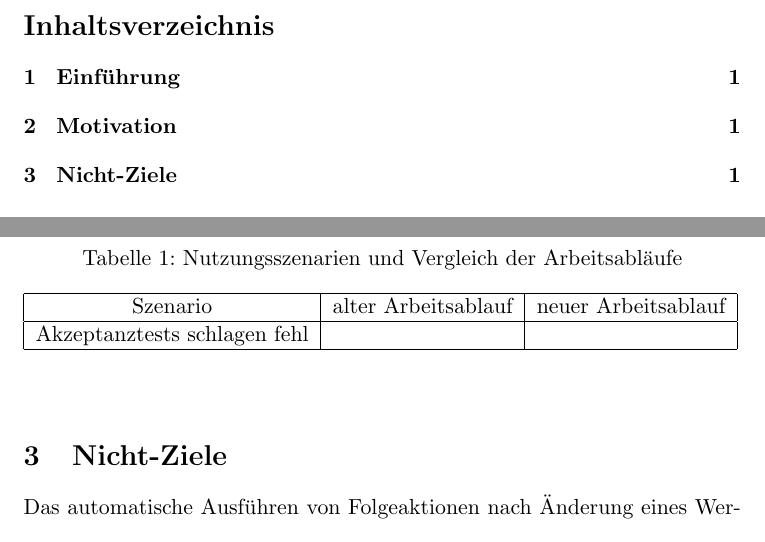
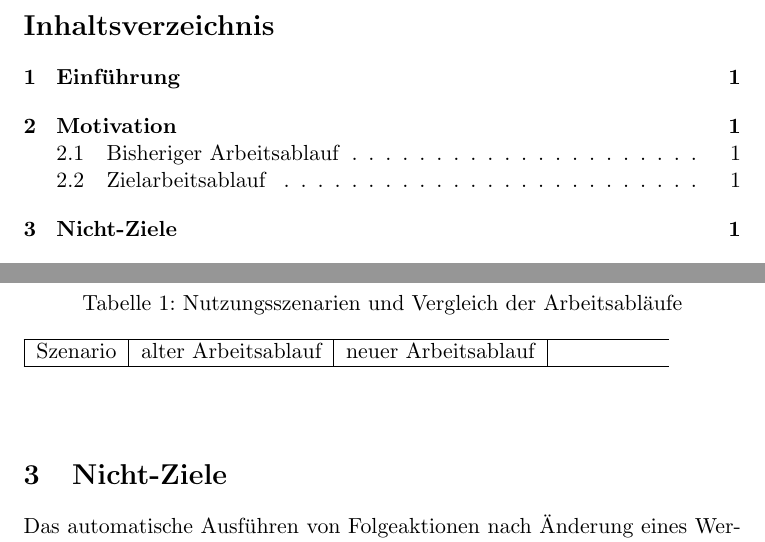
Before and after one commit to AndreiUlmeyda/terminal-config-manager, a LaTeX document (doc/lastenheft.tex): two parts of page 2 of 2, joined at a grey line, cut so that both start at the same text. Compiled offline with pdfLaTeX.

```diff
--- a/doc/lastenheft.tex
+++ b/doc/lastenheft.tex
@@ -6,6 +6,7 @@
 \usepackage{ngerman}
 \usepackage{relsize}
 \usepackage{caption}
+\usepackage{tabularx}
 
 \author{Adrian Schurz}
 \title{Lastenheft\\[0.2em]\smaller{}Terminal-Config-Manager (Arbeitstitel)}
@@ -27,13 +31,11 @@
 \begin{center}
 	\begin{table}[h]
 		\caption{Nutzungsszenarien und Vergleich der Arbeitsabläufe}
-\begin{tabular}{|c|c|c|}
+		\begin{tabularx}{0.9\textwidth}{|c|c|c|>{\raggedright\arraybackslash}X|}
 			\hline
 			Szenario & alter Arbeitsablauf & neuer Arbeitsablauf \\
 			\hline
-	Akzeptanztests schlagen fehl &  &  \\
-	\hline
-\end{tabular}
+		\end{tabularx}
 	\end{table}
 \end{center}
 
```
Also changed, not shown: doc/lastenheft.tex (5 more changed lines), 2 other files. Lines whose indentation alone changed are shown as unchanged.
